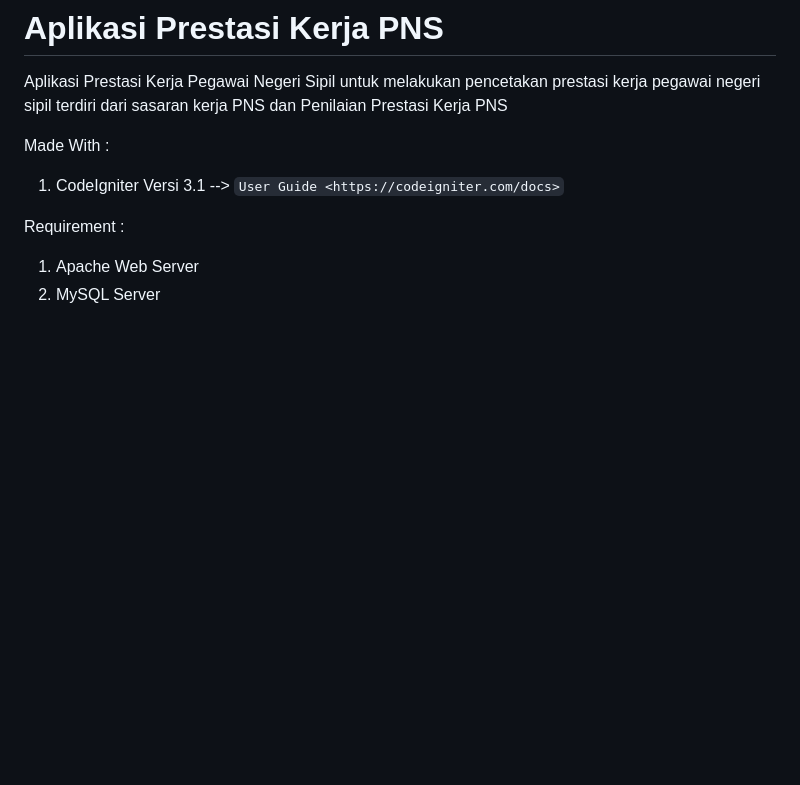
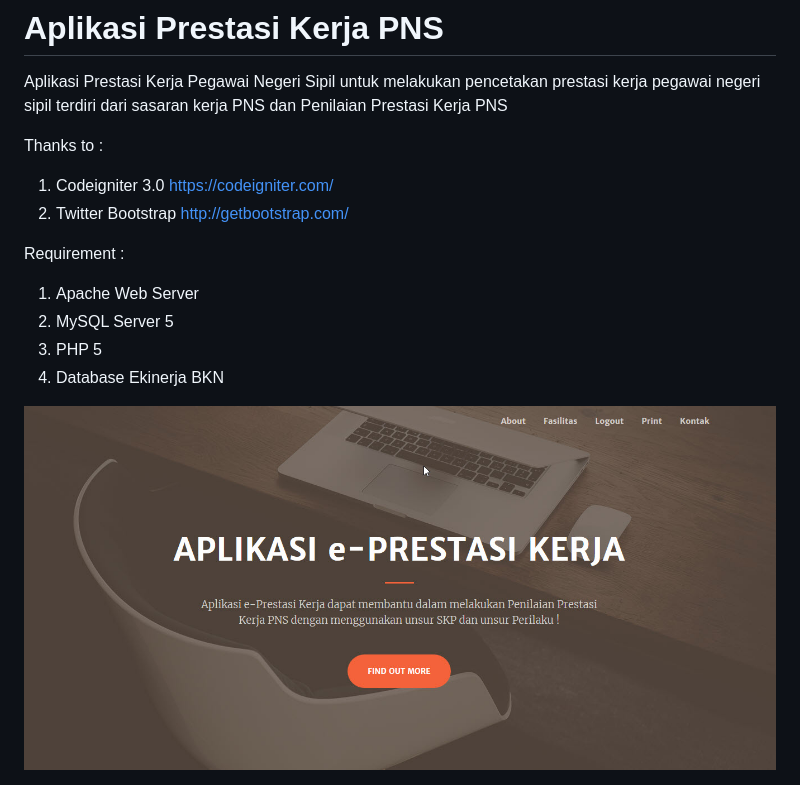
Before and after one commit to papamas/prestasi, a Markdown page: README.md, the part around the change. Drawn GitHub-style; pictures changed too: query_tools/front.jpg (added); blank space fills up the shorter version.

Commit message:
add screen shoot

```diff
--- a/README.md
+++ b/README.md
@@ -1,10 +1,15 @@
 # Aplikasi Prestasi Kerja PNS
 Aplikasi Prestasi Kerja Pegawai Negeri Sipil untuk melakukan pencetakan prestasi kerja pegawai negeri sipil terdiri dari sasaran kerja PNS dan Penilaian Prestasi Kerja PNS
 
-Made With :
-1. CodeIgniter Versi 3.1 --> `User Guide <https://codeigniter.com/docs>`
+Thanks to :
+1. Codeigniter 3.0  https://codeigniter.com/
+2. Twitter Bootstrap http://getbootstrap.com/
 
 
 Requirement :
 1. Apache Web Server
-2. MySQL Server
+2. MySQL Server 5
+3. PHP 5
+3. Database Ekinerja BKN
+
+<img src="https://github.com/papamas/prestasi/blob/master/query_tools/front.jpg" />
```
